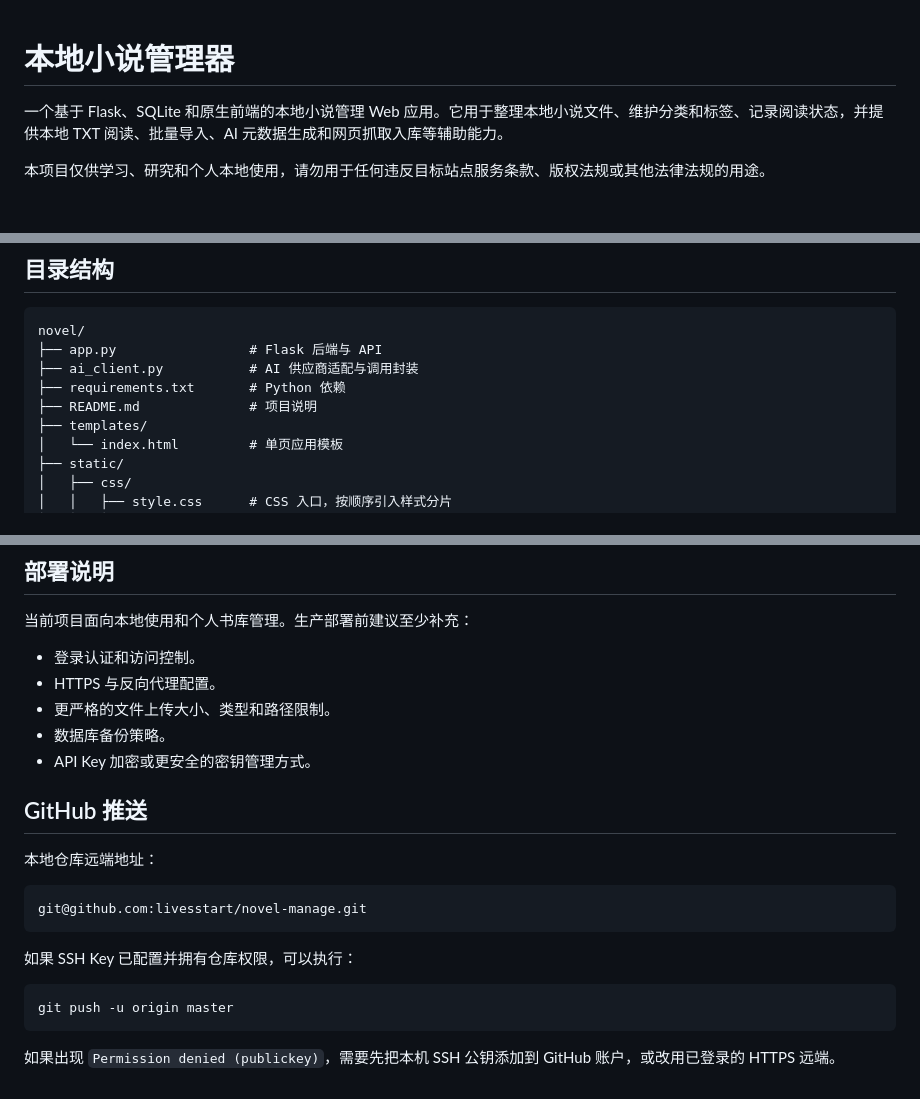
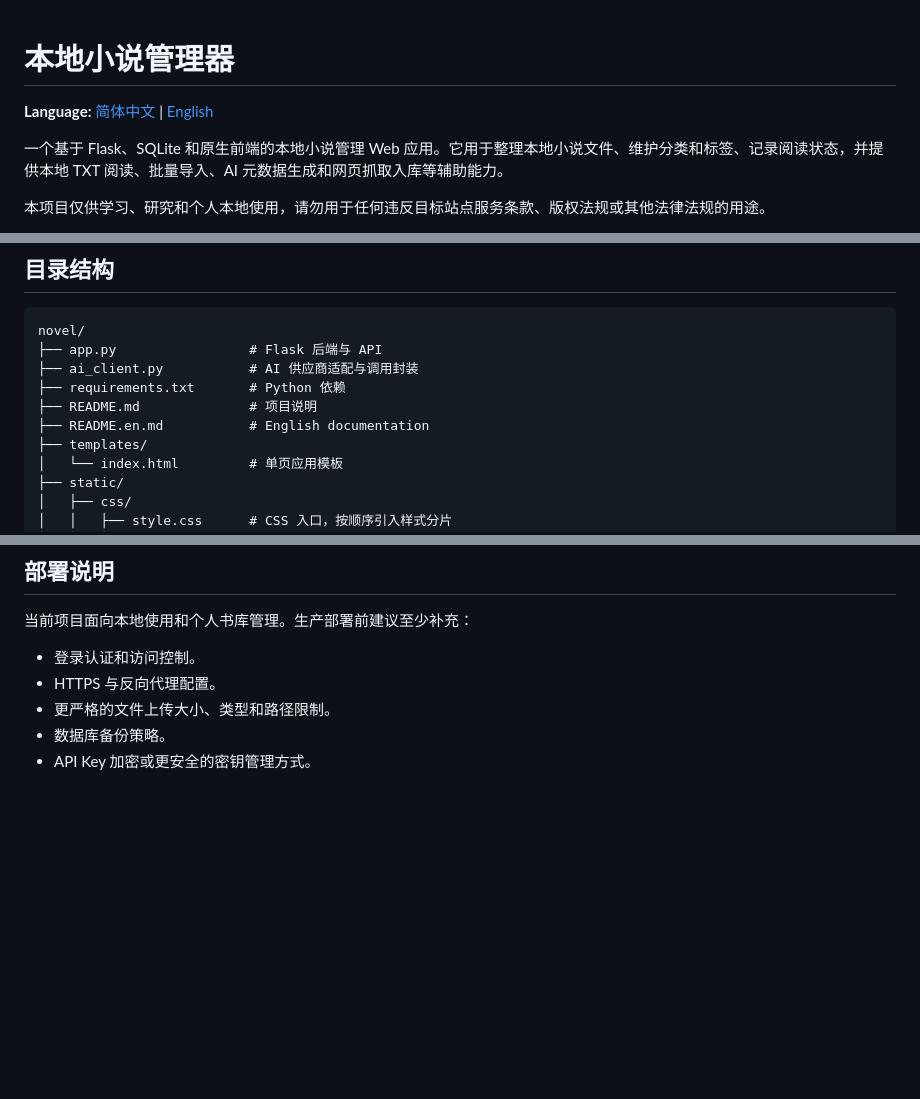
Before and after one commit to livesstart/novel-manage, a Markdown page: README.md, 3 parts joined by grey strips. Rendered like a GitHub page; blank space fills up the shorter version.

Commit message:
docs: 支持 README 中英文说明

````diff
--- a/README.md
+++ b/README.md
@@ -1,4 +1,6 @@
 # 本地小说管理器
+
+**Language:** [简体中文](README.md) | [English](README.en.md)
 
 一个基于 Flask、SQLite 和原生前端的本地小说管理 Web 应用。它用于整理本地小说文件、维护分类和标签、记录阅读状态，并提供本地 TXT 阅读、批量导入、AI 元数据生成和网页抓取入库等辅助能力。
 
@@ -30,6 +32,7 @@ novel/
 ├── ai_client.py           # AI 供应商适配与调用封装
 ├── requirements.txt       # Python 依赖
 ├── README.md              # 项目说明
+├── README.en.md           # English documentation
 ├── templates/
 │   └── index.html         # 单页应用模板
 ├── static/
@@ -243,19 +246,3 @@ git diff --check
 - 更严格的文件上传大小、类型和路径限制。
 - 数据库备份策略。
 - API Key 加密或更安全的密钥管理方式。
-
-## GitHub 推送
-
-本地仓库远端地址：
-
-```bash
-git@github.com:livesstart/novel-manage.git
-```
-
-如果 SSH Key 已配置并拥有仓库权限，可以执行：
-
-```bash
-git push -u origin master
-```
-
-如果出现 `Permission denied (publickey)`，需要先把本机 SSH 公钥添加到 GitHub 账户，或改用已登录的 HTTPS 远端。
````
Also changed, not shown: README.en.md (added, +248 -0 lines).
